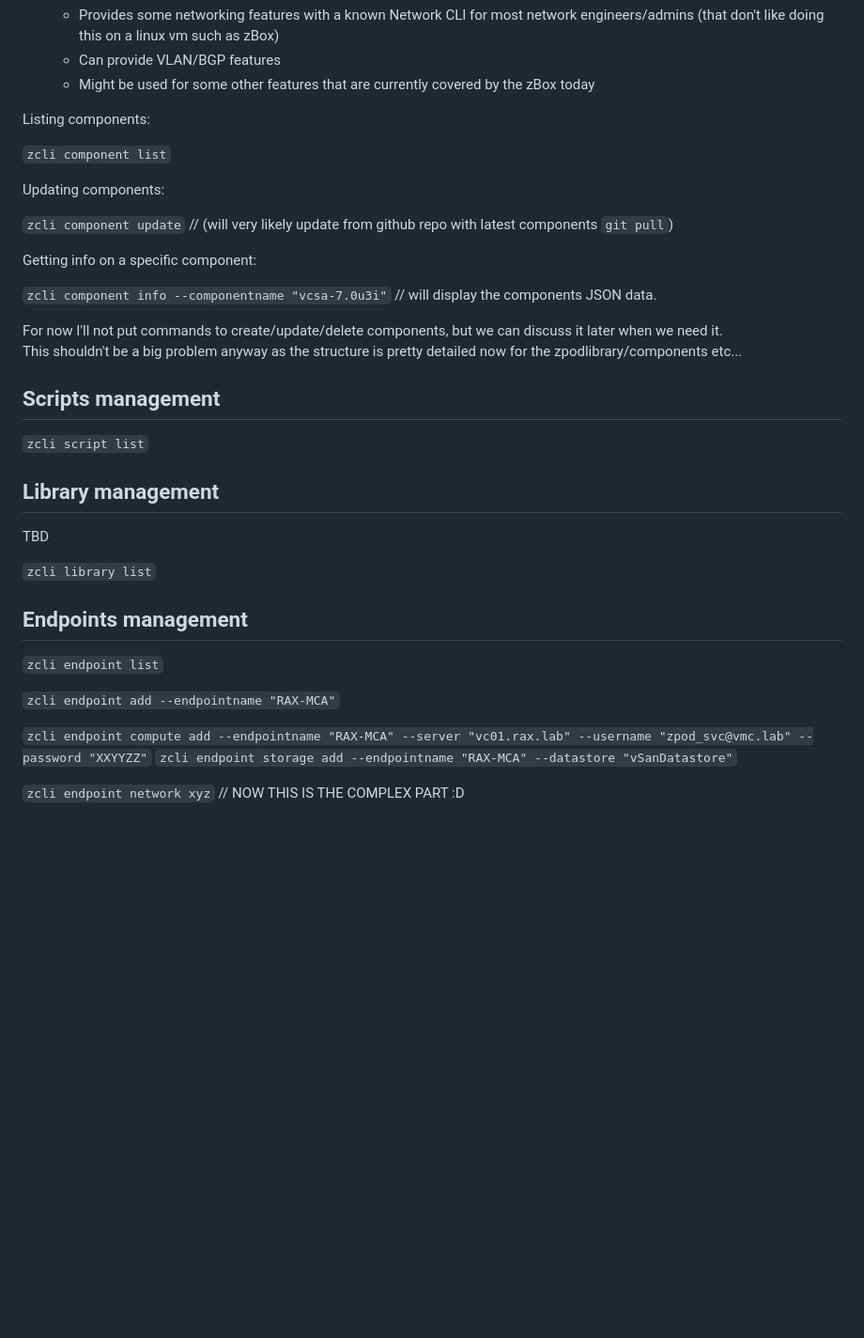
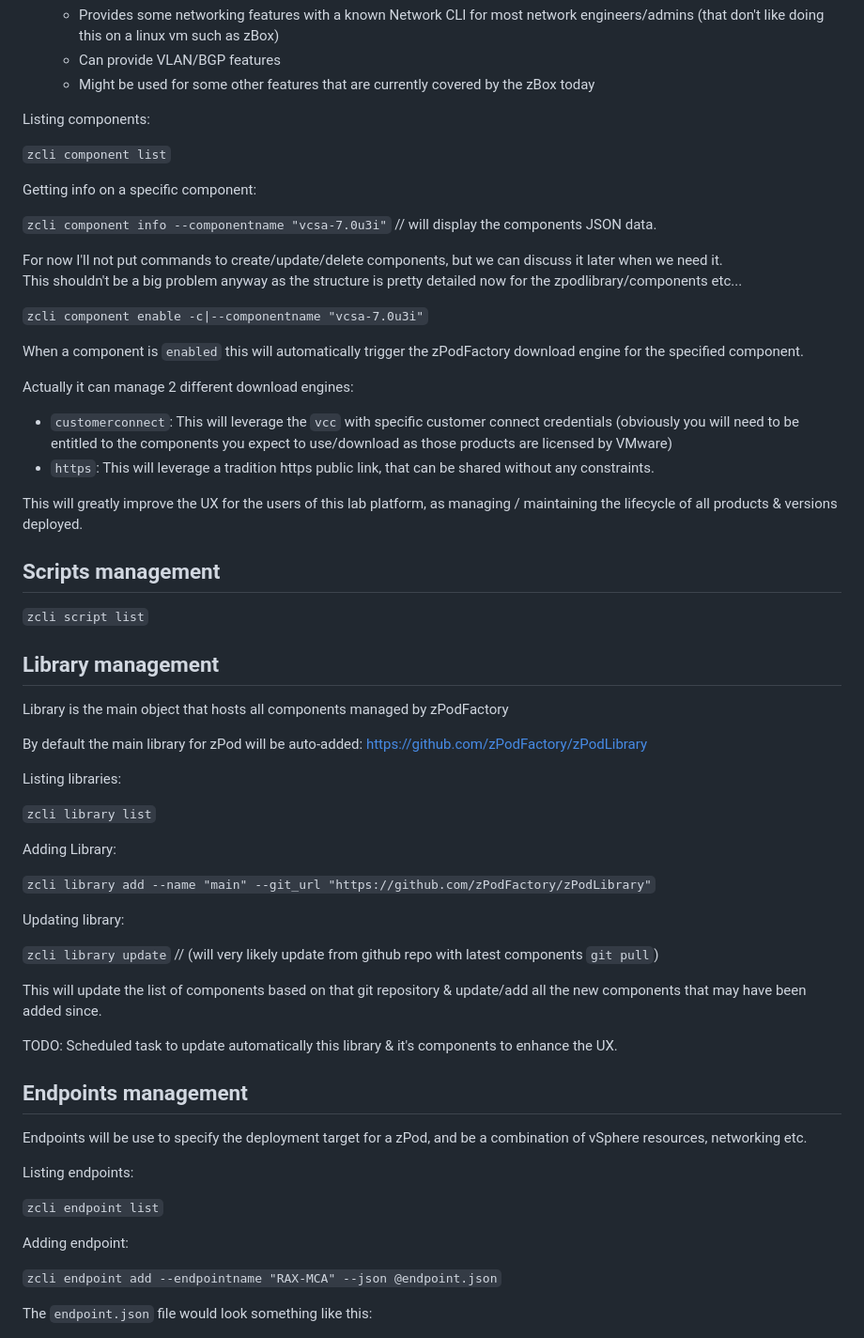
Before and after one commit to zPodFactory/zpodcore, a Markdown page: zpodcli/README.md, the part around the change printed below. Shown: that part at 94% size. GitHub-like rendering; blank space fills up the shorter version.

```diff
--- a/zpodcli/README.md
+++ b/zpodcli/README.md
@@ -176,10 +206,6 @@ Listing components:
 
 `zcli component list`
 
-Updating components:
-
-`zcli component update` // (will very likely update from github repo with latest components `git pull`)
-
 Getting info on a specific component:
 
 `zcli component info --componentname "vcsa-7.0u3i"` // will display the components JSON data.
@@ -187,24 +213,55 @@ Getting info on a specific component:
 For now I'll not put commands to create/update/delete components, but we can discuss it later when we need it.
 This shouldn't be a big problem anyway as the structure is pretty detailed now for the zpodlibrary/components etc...
 
+`zcli component enable -c|--componentname "vcsa-7.0u3i"`
+
+When a component is `enabled` this will automatically trigger the zPodFactory download engine for the specified component.
+
+Actually it can manage 2 different download engines:
+- `customerconnect`: This will leverage the `vcc` with specific customer connect credentials (obviously you will need to be entitled to the components you expect to use/download as those products are licensed by VMware)
+- `https`: This will leverage a tradition https public link, that can be shared without any constraints.
+
+This will greatly improve the UX for the users of this lab platform, as managing / maintaining the lifecycle of all products & versions deployed.
+
+
 ## Scripts management
 
 `zcli script list`
 
 ## Library management
 
-TBD
+Library is the main object that hosts all components managed by zPodFactory
+
+By default the main library for zPod will be auto-added: https://github.com/zPodFactory/zPodLibrary
+
+Listing libraries:
 
 `zcli library list`
 
+Adding Library:
+
+`zcli library add --name "main" --git_url "https://github.com/zPodFactory/zPodLibrary"`
+
+Updating library:
+
+`zcli library update` // (will very likely update from github repo with latest components `git pull`)
+
+This will update the list of components based on that git repository & update/add all the new components that may have been added since.
+
+TODO: Scheduled task to update automatically this library & it's components to enhance the UX.
+
+
 ## Endpoints management
+
+Endpoints will be use to specify the deployment target for a zPod, and be a combination of vSphere resources, networking etc.
+
+Listing endpoints:
 
 `zcli endpoint list`
 
-`zcli endpoint add --endpointname "RAX-MCA"`
+Adding endpoint:
 
-`zcli endpoint compute add --endpointname "RAX-MCA" --server "vc01.rax.lab" --username "zpod_svc@vmc.lab" --password "XXYYZZ"`
-`zcli endpoint storage add --endpointname "RAX-MCA" --datastore "vSanDatastore"`
+`zcli endpoint add --endpointname "RAX-MCA" --json @endpoint.json`
 
-`zcli endpoint network xyz` // NOW THIS IS THE COMPLEX PART :D
+The `endpoint.json` file would look something like this:
 
```
Also changed, not shown: other parts of zpodcli/README.md (+69 -5 lines).
